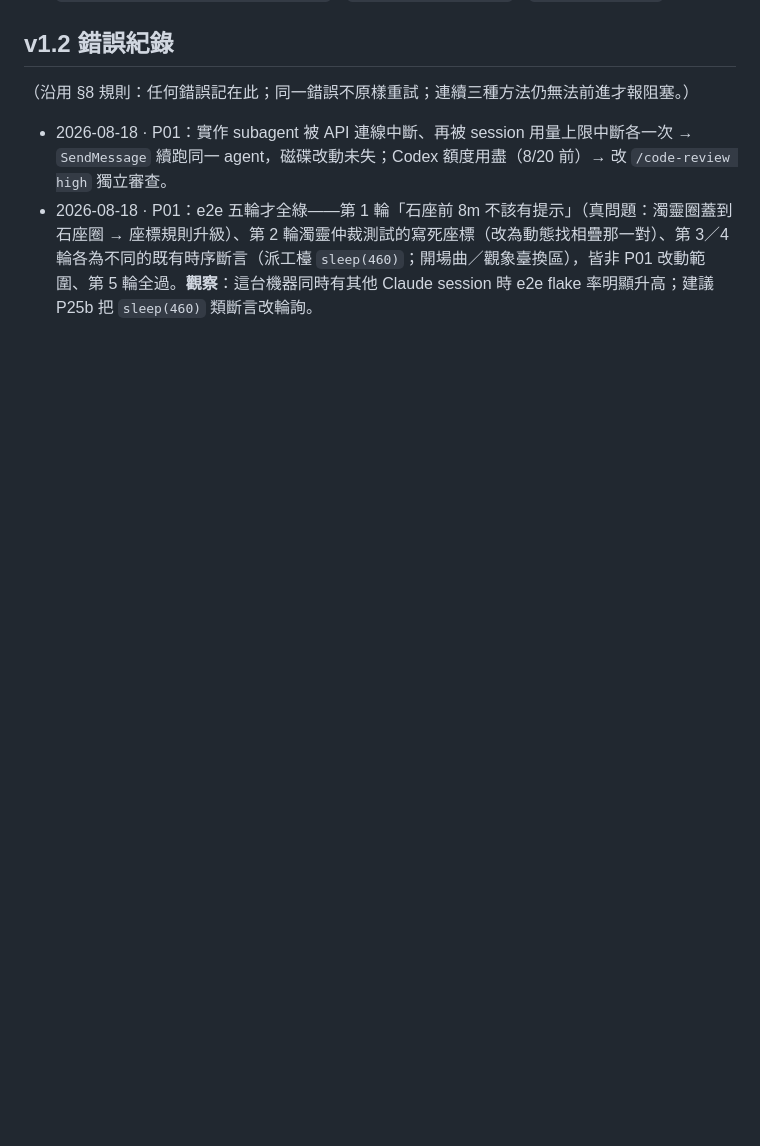
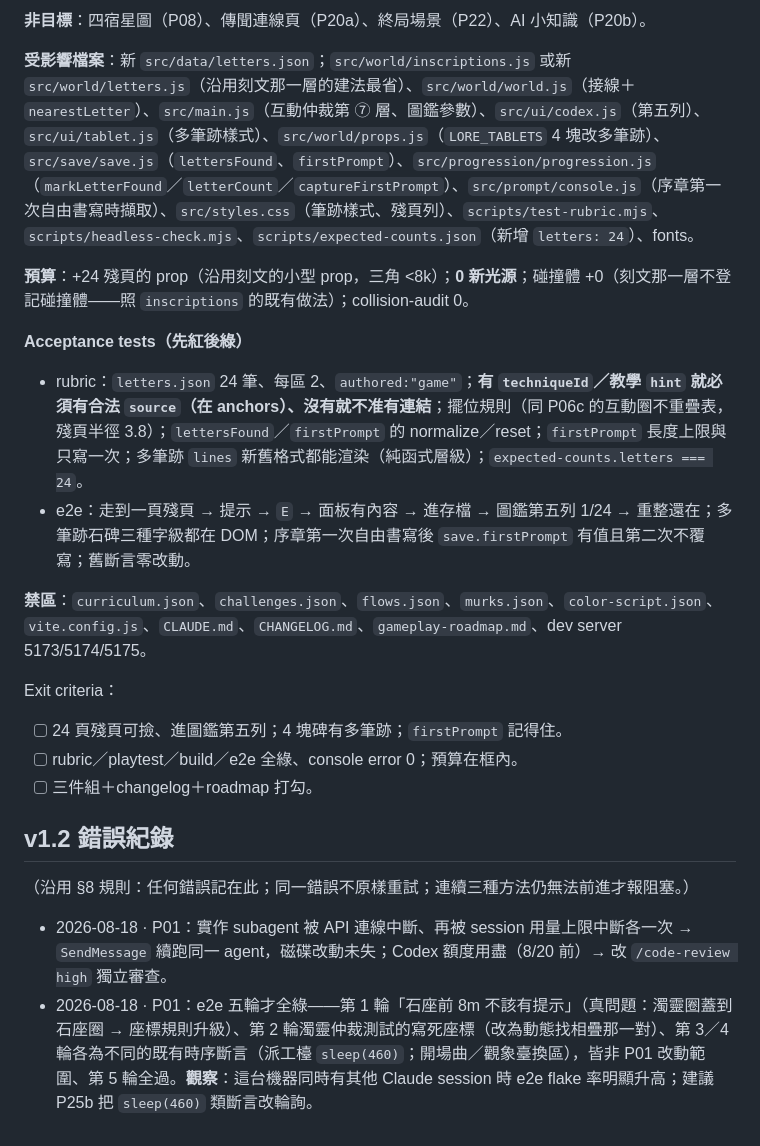
Before and after one commit to romanticamaj/promptasy, a Markdown page: docs/history/task_plan.md, the part around one of its changes. Drawn GitHub-style; blank space fills up the shorter version.

```diff
--- a/docs/history/task_plan.md
+++ b/docs/history/task_plan.md
@@ -1036,3 +1052,20 @@ Exit criteria：
+**非目標**：四宿星圖（P08）、傳聞連線頁（P20a）、終局場景（P22）、AI 小知識（P20b）。
+
+**受影響檔案**：新 `src/data/letters.json`；`src/world/inscriptions.js` 或新 `src/world/letters.js`（沿用刻文那一層的建法最省）、`src/world/world.js`（接線＋`nearestLetter`）、`src/main.js`（互動仲裁第 ⑦ 層、圖鑑參數）、`src/ui/codex.js`（第五列）、`src/ui/tablet.js`（多筆跡樣式）、`src/world/props.js`（`LORE_TABLETS` 4 塊改多筆跡）、`src/save/save.js`（`lettersFound`、`firstPrompt`）、`src/progression/progression.js`（`markLetterFound`／`letterCount`／`captureFirstPrompt`）、`src/prompt/console.js`（序章第一次自由書寫時擷取）、`src/styles.css`（筆跡樣式、殘頁列）、`scripts/test-rubric.mjs`、`scripts/headless-check.mjs`、`scripts/expected-counts.json`（新增 `letters: 24`）、fonts。
+
+**預算**：+24 殘頁的 prop（沿用刻文的小型 prop，三角 <8k）；**0 新光源**；碰撞體 +0（刻文那一層不登記碰撞體——照 `inscriptions` 的既有做法）；collision-audit 0。
+
+**Acceptance tests（先紅後綠）**
+- rubric：`letters.json` 24 筆、每區 2、`authored:"game"`；**有 `techniqueId`／教學 `hint` 就必須有合法 `source`（在 anchors）、沒有就不准有連結**；擺位規則（同 P06c 的互動圈不重疊表，殘頁半徑 3.8）；`lettersFound`／`firstPrompt` 的 normalize／reset；`firstPrompt` 長度上限與只寫一次；多筆跡 `lines` 新舊格式都能渲染（純函式層級）；`expected-counts.letters === 24`。
+- e2e：走到一頁殘頁 → 提示 → `E` → 面板有內容 → 進存檔 → 圖鑑第五列 1/24 → 重整還在；多筆跡石碑三種字級都在 DOM；序章第一次自由書寫後 `save.firstPrompt` 有值且第二次不覆寫；舊斷言零改動。
+
+**禁區**：`curriculum.json`、`challenges.json`、`flows.json`、`murks.json`、`color-script.json`、`vite.config.js`、`CLAUDE.md`、`CHANGELOG.md`、`gameplay-roadmap.md`、dev server 5173/5174/5175。
+
+Exit criteria：
+- [ ] 24 頁殘頁可撿、進圖鑑第五列；4 塊碑有多筆跡；`firstPrompt` 記得住。
+- [ ] rubric／playtest／build／e2e 全綠、console error 0；預算在框內。
+- [ ] 三件組＋changelog＋roadmap 打勾。
+
 ## v1.2 錯誤紀錄
 
 （沿用 §8 規則：任何錯誤記在此；同一錯誤不原樣重試；連續三種方法仍無法前進才報阻塞。）
```
Also changed, not shown: other parts of docs/history/task_plan.md (+16 -0 lines), docs/design/gameplay-roadmap.md (+1 -1 lines).
